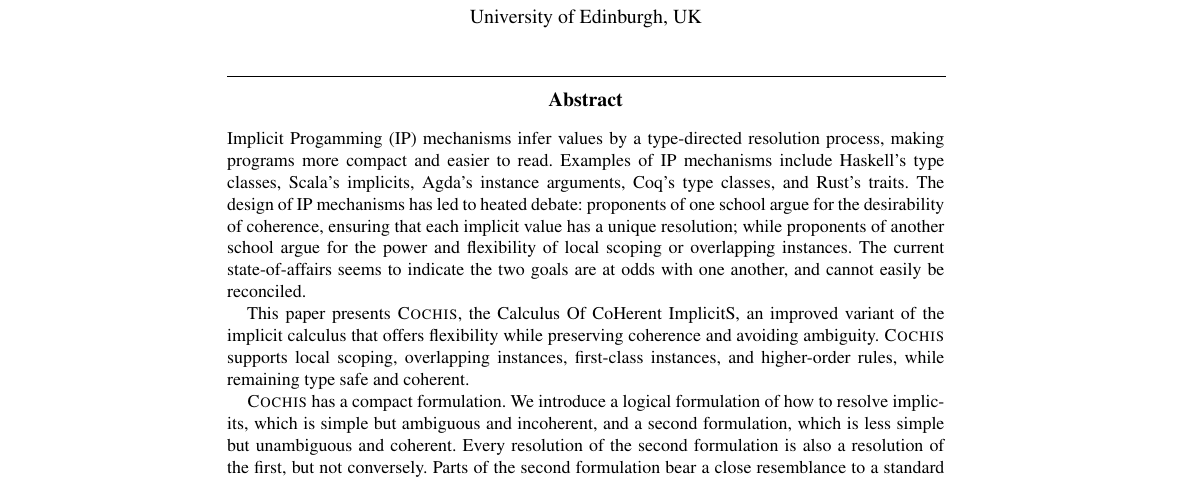
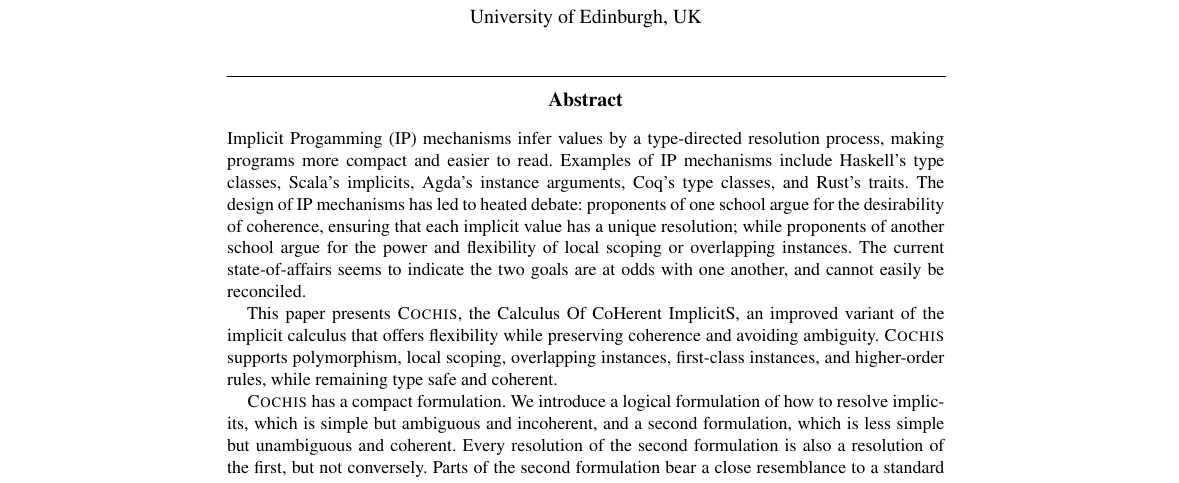
Before and after one commit to brunocdsoliveira/implicits, a LaTeX thesis (jfp/Main.tex, which reads jfp/src/Abstract.tex): part of page 1 of 30, cut so that both start at the same text. Compiled offline with pdfLaTeX.

```diff
--- a/jfp/src/Abstract.tex
+++ b/jfp/src/Abstract.tex
@@ -12,7 +12,8 @@
 
 This paper presents \name, the Calculus Of CoHerent ImplicitS,
 an improved variant of the implicit calculus that offers flexibility
-while preserving coherence and avoiding ambiguity. \name supports local scoping,
+while preserving coherence and avoiding ambiguity. \name supports
+polymorphism, local scoping,
 overlapping instances, first-class instances, and higher-order
 rules, while remaining type safe and coherent.
 
```
Also changed, not shown: 2 other files.
